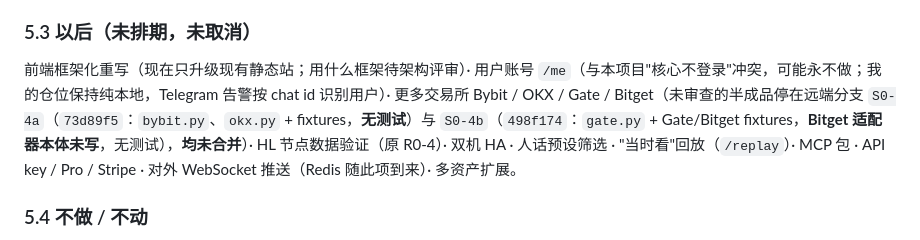
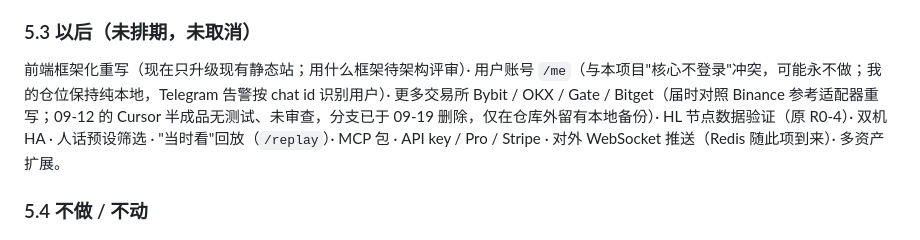
Before and after one commit to raphael2025/hlens-CryptoPlus, a Markdown page: docs/00-PROJECT.md, the part around the change. Rendered like a GitHub page.

```diff
--- a/docs/00-PROJECT.md
+++ b/docs/00-PROJECT.md
@@ -59,7 +59,7 @@ raphael 在范围表（46 项）里把 36 项标为"现在做"，按表内估算
 
 ### 5.3 以后（未排期，未取消）
 
-前端框架化重写（现在只升级现有静态站；用什么框架待架构评审）· 用户账号 `/me`（与本项目"核心不登录"冲突，可能永不做；我的仓位保持纯本地，Telegram 告警按 chat id 识别用户）· 更多交易所 Bybit / OKX / Gate / Bitget（未审查的半成品停在远端分支 `S0-4a`（`73d89f5`：`bybit.py`、`okx.py` + fixtures，**无测试**）与 `S0-4b`（`498f174`：`gate.py` + Gate/Bitget fixtures，**Bitget 适配器本体未写**，无测试），**均未合并**）· HL 节点数据验证（原 R0-4）· 双机 HA · 人话预设筛选 · "当时看"回放（`/replay`）· MCP 包 · API key / Pro / Stripe · 对外 WebSocket 推送（Redis 随此项到来）· 多资产扩展。
+前端框架化重写（现在只升级现有静态站；用什么框架待架构评审）· 用户账号 `/me`（与本项目"核心不登录"冲突，可能永不做；我的仓位保持纯本地，Telegram 告警按 chat id 识别用户）· 更多交易所 Bybit / OKX / Gate / Bitget（届时对照 Binance 参考适配器重写；09-12 的 Cursor 半成品无测试、未审查，分支已于 09-19 删除，仅在仓库外留有本地备份）· HL 节点数据验证（原 R0-4）· 双机 HA · 人话预设筛选 · "当时看"回放（`/replay`）· MCP 包 · API key / Pro / Stripe · 对外 WebSocket 推送（Redis 随此项到来）· 多资产扩展。
 
 ### 5.4 不做 / 不动
 
```
Also changed, not shown: AGENTS.md (+2 -2 lines), docs/PROGRESS.md (+2 -2 lines).
